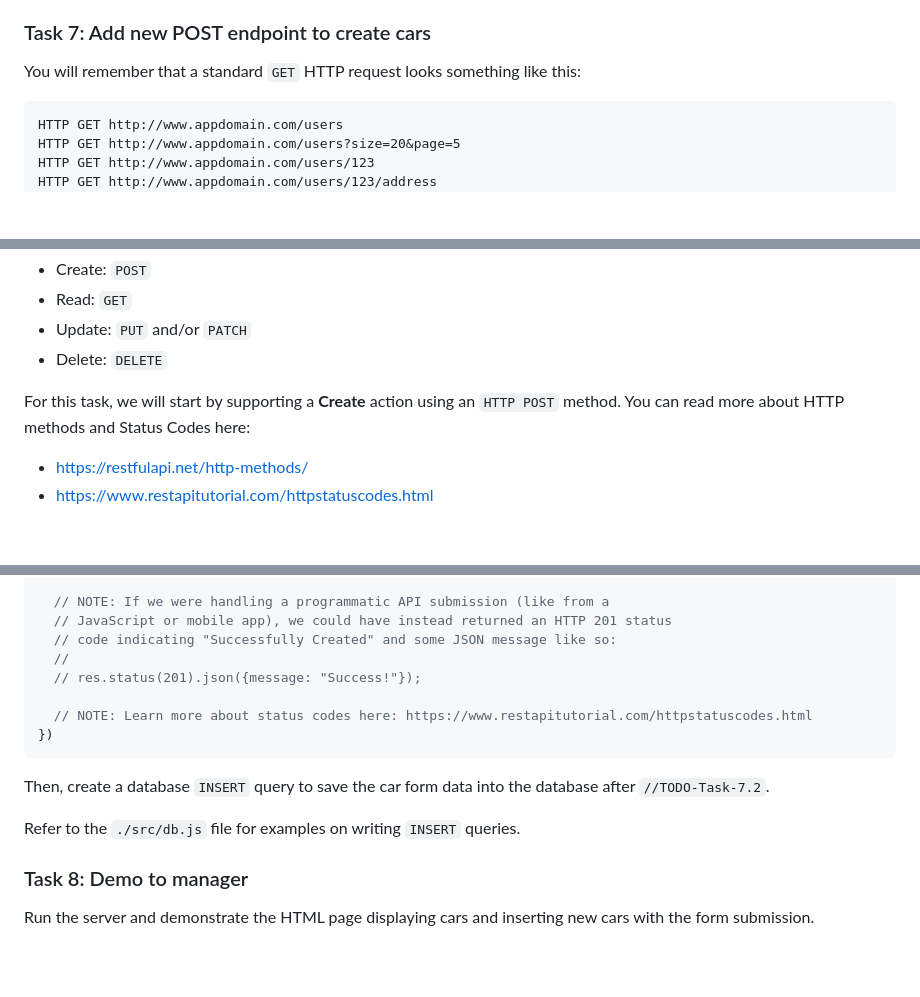
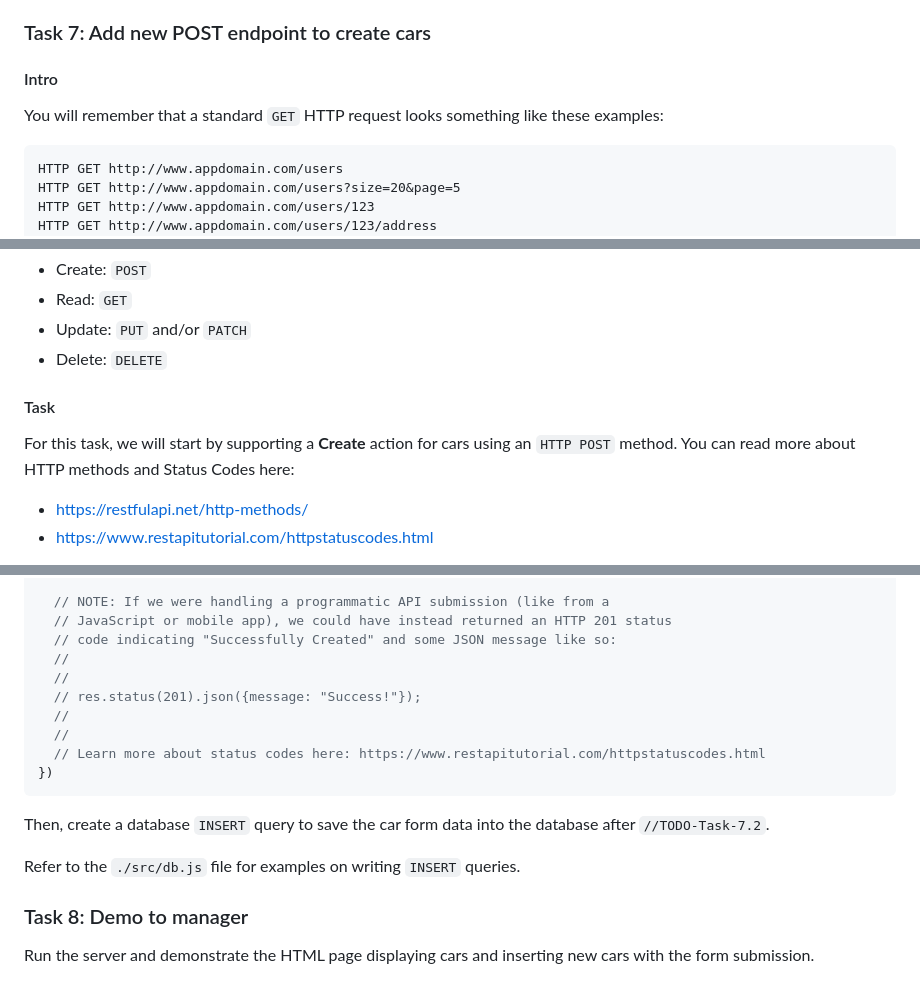
Before and after one commit to groshong-software/learning-projects, a Markdown page: project-two/README.md, 3 parts joined by grey strips. GitHub-like rendering; blank space fills up the shorter version.

Commit message:
P2: Clean-up and organize task notes

````diff
--- a/project-two/README.md
+++ b/project-two/README.md
@@ -172,7 +172,9 @@ Now, go read up on HTML forms as a quick refresher:
 
 ### Task 7: Add new POST endpoint to create cars
 
-You will remember that a standard `GET` HTTP request looks something like this:
+#### Intro
+
+You will remember that a standard `GET` HTTP request looks something like these examples:
 
 ```
 HTTP GET http://www.appdomain.com/users
@@ -214,8 +216,10 @@ using _distinct HTTP methods_.
   - Update: `PUT` and/or `PATCH`
   - Delete: `DELETE`
 
-For this task, we will start by supporting a **Create** action using an `HTTP
-POST` method. You can read more about HTTP methods and Status Codes here:
+#### Task
+
+For this task, we will start by supporting a **Create** action for cars using an
+`HTTP POST` method. You can read more about HTTP methods and Status Codes here:
 
   - https://restfulapi.net/http-methods/
   - https://www.restapitutorial.com/httpstatuscodes.html
@@ -245,9 +249,11 @@ app.post('/car', async (req, res) => {
   // JavaScript or mobile app), we could have instead returned an HTTP 201 status
   // code indicating "Successfully Created" and some JSON message like so:
   //
+  //
   // res.status(201).json({message: "Success!"});
-
-  // NOTE: Learn more about status codes here: https://www.restapitutorial.com/httpstatuscodes.html
+  //
+  //
+  // Learn more about status codes here: https://www.restapitutorial.com/httpstatuscodes.html
 })
 ```
 
@@ -258,4 +264,5 @@ Refer to the `./src/db.js` file for examples on writing `INSERT` queries.
 
 ### Task 8: Demo to manager
 
-Run the server and demonstrate the HTML page displaying cars and inserting new cars with the form submission.
+Run the server and demonstrate the HTML page displaying cars and inserting new
+cars with the form submission.
````
